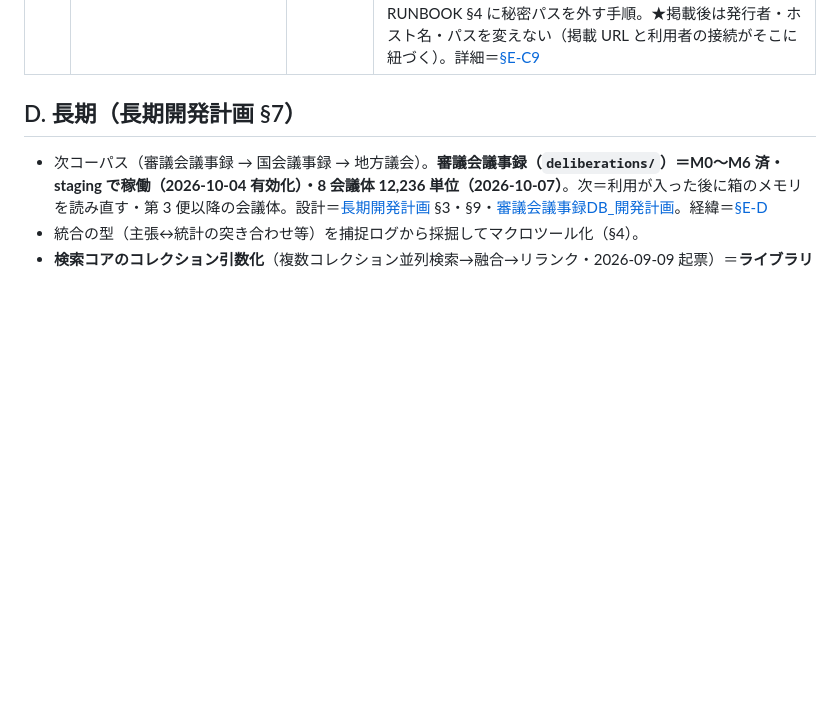
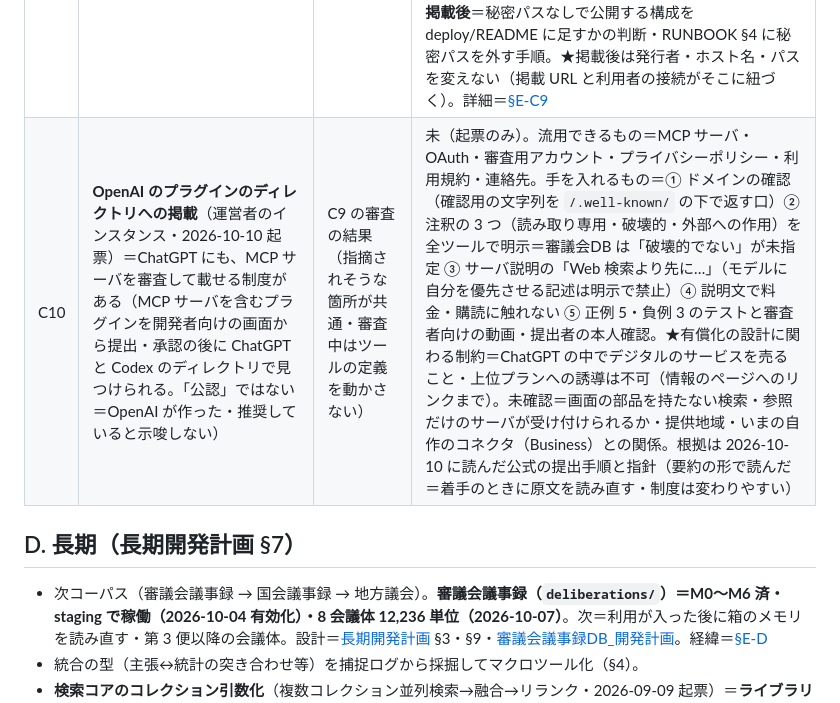
Before and after one commit to KenichiOkamuraJp/polyarchy, a Markdown page: docs/残タスク.md, the part around the change. Drawn GitHub-style; blank space fills up the shorter version.

Commit message:
C10 を起票：OpenAI のプラグインのディレクトリへの掲載（前提＝C9 の審査の結果・流用できるものと手を入れるもの 5 つ・有償化の設計に関わる制約・未確認の 3 点。根拠は 2026-10-10 に読んだ公式の提出手順と指針＝着手のときに原文を読み直す）
Co-Authored-By: Claude Opus 5.5 <noreply@anthropic.com>

```diff
--- a/docs/残タスク.md
+++ b/docs/残タスク.md
@@ -73,6 +73,7 @@
 | C7 | **オープンソース公開**＝公開用リポジトリの作成（LICENSE・NOTICE。相手方情報／個人情報と実利用ログ／秘密の 3 種を含めない） | — | **済＝本リポジトリ**（2026-09-17 に開発ツリーから切り出し、公開前の点検と修正を経て 2026-09-19 時点のスナップショットを初回コミットとした。初期開発の履歴は含めていない＝本文中の過去のコミット番号は本リポジトリには存在しない） |
 | C8 | **CI 化**（段階 1〜4＝[運用設計.md](運用設計.md) §2.5） | C7（公開リポジトリなら Actions 無料） | 未（2026-09-04 起票） |
 | C9 | **Claude のコネクタディレクトリへの掲載**（運営者のインスタンス・サービスごとに個別に提出）＝掲載すると URL が公開され、秘密パスは意味を失う＝入口を「既定のパス `/mcp`＋ログイン＋レート制限」にして提出する（2026-10-10 起票） | — | **段 1 済（2026-10-10）**＝入口の張り替え（パスを `/mcp` に・IdP を Production 環境に＝設定の差し替えだけでコードの変更なし・配布に乗せて切り替え・3 経路でログイン→ツール実行→捕捉ログの利用者キーを確認）。**段 2＝提出の前：配布とガードのかけ直しまで済（同日・staging）**＝ガードに「`/mcp` 以外をエッジで遮断」の規則（全サービスにかけ直し＝`/mcp` は 401・それ以外はエッジで 403・新しく接続を足す流れは止まらない）・一覧のツールの捕捉（配布済＝行が利用者キーつきで載った）。**段 3 提出 済（2026-10-10）**＝全サービスを個別にポータルから提出・状態は「レビュー中」（審査用アカウント・例の問の確認・公開ページの手直し・注釈の title の配布を済ませてから）。残＝審査の結果待ち（指摘が来たら直して配布し直す）→ **段 4 掲載後**＝秘密パスなしで公開する構成を deploy/README に足すかの判断・RUNBOOK §4 に秘密パスを外す手順。★掲載後は発行者・ホスト名・パスを変えない（掲載 URL と利用者の接続がそこに紐づく）。詳細＝[§E-C9](#e-c9) |
+| C10 | **OpenAI のプラグインのディレクトリへの掲載**（運営者のインスタンス・2026-10-10 起票）＝ChatGPT にも、MCP サーバを審査して載せる制度がある（MCP サーバを含むプラグインを開発者向けの画面から提出・承認の後に ChatGPT と Codex のディレクトリで見つけられる。「公認」ではない＝OpenAI が作った・推奨していると示唆しない） | C9 の審査の結果（指摘されそうな箇所が共通・審査中はツールの定義を動かさない） | 未（起票のみ）。流用できるもの＝MCP サーバ・OAuth・審査用アカウント・プライバシーポリシー・利用規約・連絡先。手を入れるもの＝① ドメインの確認（確認用の文字列を `/.well-known/` の下で返す口）② 注釈の 3 つ（読み取り専用・破壊的・外部への作用）を全ツールで明示＝審議会DB は「破壊的でない」が未指定 ③ サーバ説明の「Web 検索より先に…」（モデルに自分を優先させる記述は明示で禁止）④ 説明文で料金・購読に触れない ⑤ 正例 5・負例 3 のテストと審査者向けの動画・提出者の本人確認。★有償化の設計に関わる制約＝ChatGPT の中でデジタルのサービスを売ること・上位プランへの誘導は不可（情報のページへのリンクまで）。未確認＝画面の部品を持たない検索・参照だけのサーバが受け付けられるか・提供地域・いまの自作のコネクタ（Business）との関係。根拠は 2026-10-10 に読んだ公式の提出手順と指針（要約の形で読んだ＝着手のときに原文を読み直す・制度は変わりやすい） |
 
 ## D. 長期（長期開発計画 §7）
 - 次コーパス（審議会議事録 → 国会議事録 → 地方議会）。**審議会議事録（`deliberations/`）＝M0〜M6 済・staging で稼働（2026-10-04 有効化）・8 会議体 12,236 単位（2026-10-07）**。次＝利用が入った後に箱のメモリを読み直す・第 3 便以降の会議体。設計＝[長期開発計画](長期開発計画.md) §3・§9・[審議会議事録DB_開発計画](審議会議事録DB_開発計画.md)。経緯＝[§E-D](#e-d)
```
